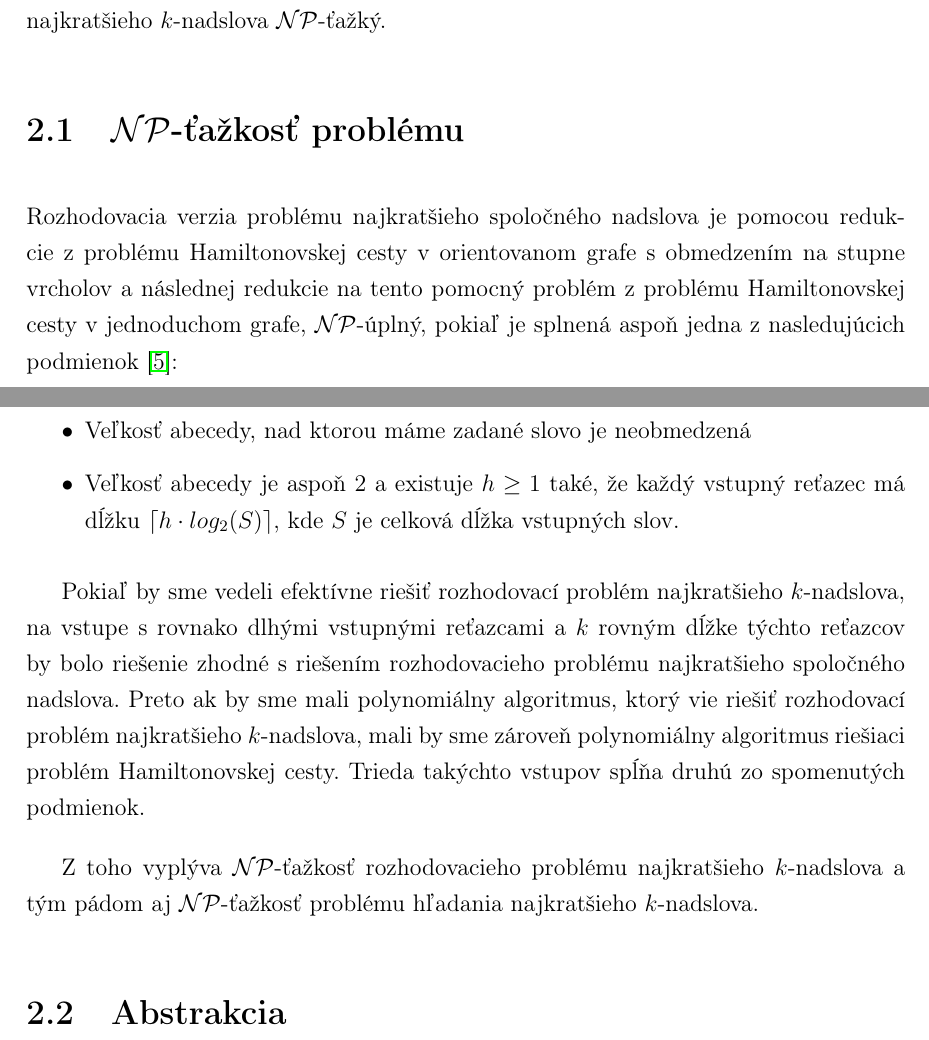
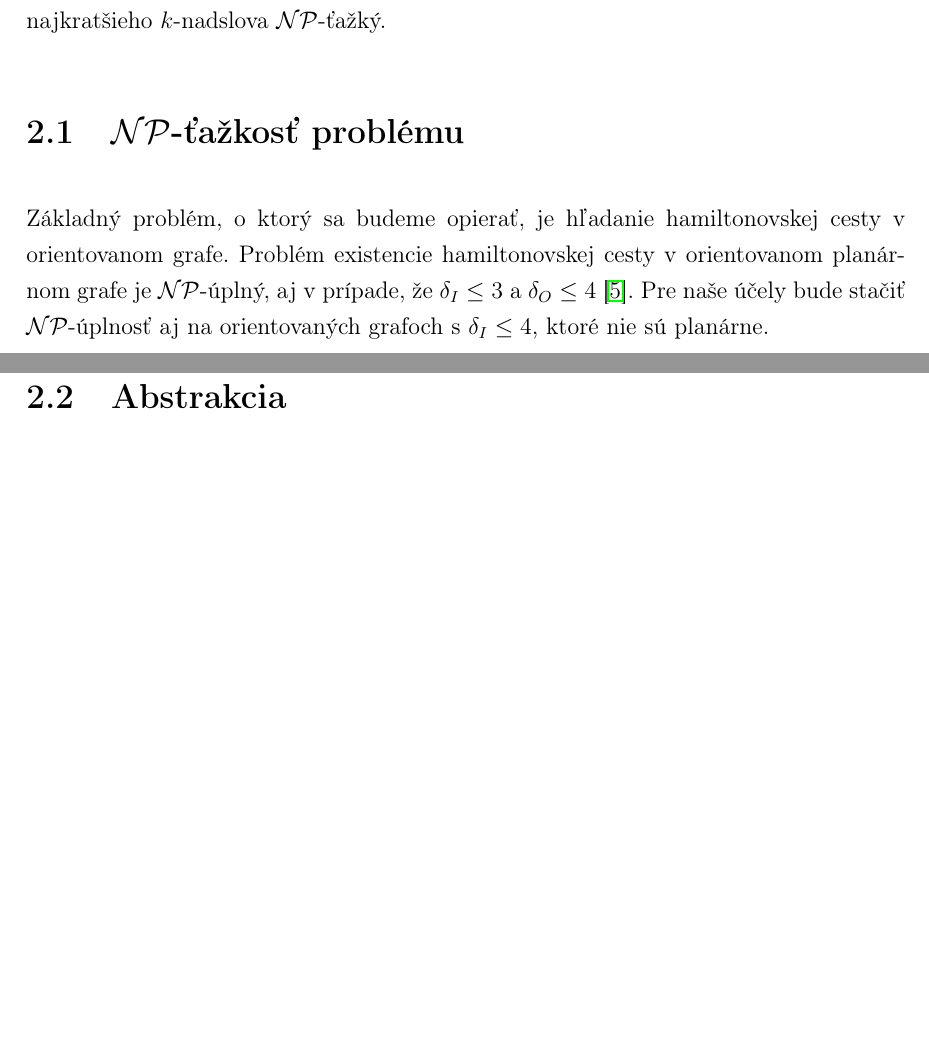
Before and after one commit to Sameth/bachelor-thesis, a LaTeX book (main.tex, which reads superstring.tex): two parts of pages 11 and 12 of 27, joined at a grey line, cut so that both start at the same text, the shorter picture padded with empty space. Compiled offline with pdfLaTeX.

```diff
--- a/superstring.tex
+++ b/superstring.tex
@@ -21,27 +21,13 @@
 \section{$\mathcal{NP}$-ťažkosť problému}
 %##################################################################################
 
-Rozhodovacia verzia problému najkratšieho spoločného nadslova je pomocou redukcie
-z problému Hamiltonovskej cesty v orientovanom grafe s obmedzením na stupne vrcholov
-a následnej redukcie na tento pomocný problém z problému Hamiltonovskej cesty v jednoduchom
-grafe, $\mathcal{NP}$-úplný, pokiaľ je splnená aspoň jedna z nasledujúcich podmienok \cite{superstring}:
-\begin{itemize}
-    \item Veľkosť abecedy, nad ktorou máme zadané slovo je neobmedzená
-    \item Veľkosť abecedy je aspoň $2$ a existuje $h \ge 1$ také, že každý
-          vstupný reťazec má dĺžku $\lceil h \cdot log_2 (S) \rceil$, kde $S$
-          je celková dĺžka vstupných slov.
-\end{itemize}
+Základný problém, o ktorý sa budeme opierať, je hľadanie hamiltonovskej cesty
+v orientovanom grafe. Problém existencie hamiltonovskej cesty v orientovanom
+planárnom grafe je $\mathcal{NP}$-úplný, aj v prípade, že $\delta_I \leq 3$ a
+$\delta_O \leq 4$ \cite{np_hamilton}. Pre naše účely bude stačiť $\mathcal{NP}$-úplnosť
+aj na orientovaných grafoch s $\delta_I \leq 4$, ktoré nie sú planárne.
 
-Pokiaľ by sme vedeli efektívne riešiť rozhodovací problém najkratšieho $k$-nadslova,
-na vstupe s rovnako dlhými vstupnými reťazcami a $k$ rovným dĺžke týchto reťazcov by
-bolo riešenie zhodné s riešením rozhodovacieho problému najkratšieho spoločného nadslova.
-Preto ak by sme mali polynomiálny algoritmus, ktorý vie riešiť rozhodovací problém
-najkratšieho $k$-nadslova, mali by sme zároveň polynomiálny algoritmus riešiaci problém
-Hamiltonovskej cesty. Trieda takýchto vstupov spĺňa druhú zo spomenutých podmienok.
 
-Z toho vyplýva $\mathcal{NP}$-ťažkosť rozhodovacieho problému
-najkratšieho $k$-nadslova a tým pádom aj $\mathcal{NP}$-ťažkosť problému hľadania
-najkratšieho $k$-nadslova.
 
 %###############################################################################
 \section{Abstrakcia}
```
Also changed, not shown: literatura.bib (+9 -9 lines).
